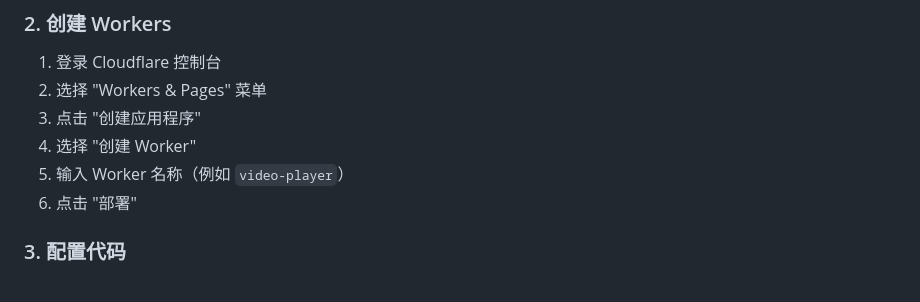
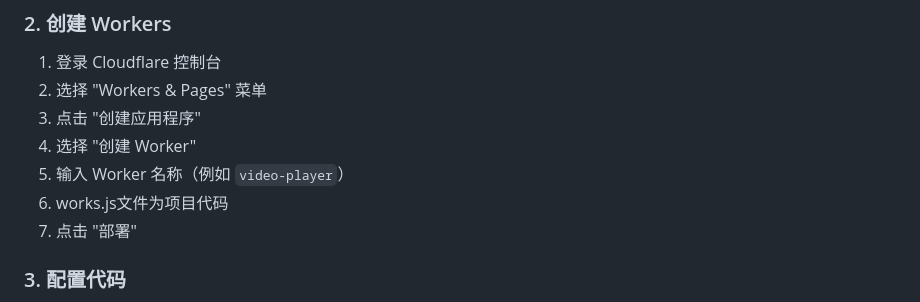
Before and after one commit to Mitchll1214/Random_Miss_Video, a Markdown page: README.md, the part around the change. GitHub-like rendering.

```diff
--- a/README.md
+++ b/README.md
@@ -32,7 +32,8 @@
 3. 点击 "创建应用程序"
 4. 选择 "创建 Worker"
 5. 输入 Worker 名称（例如 `video-player`）
-6. 点击 "部署"
+6. works.js文件为项目代码
+7. 点击 "部署"
 
 ### 3. 配置代码
 
```
